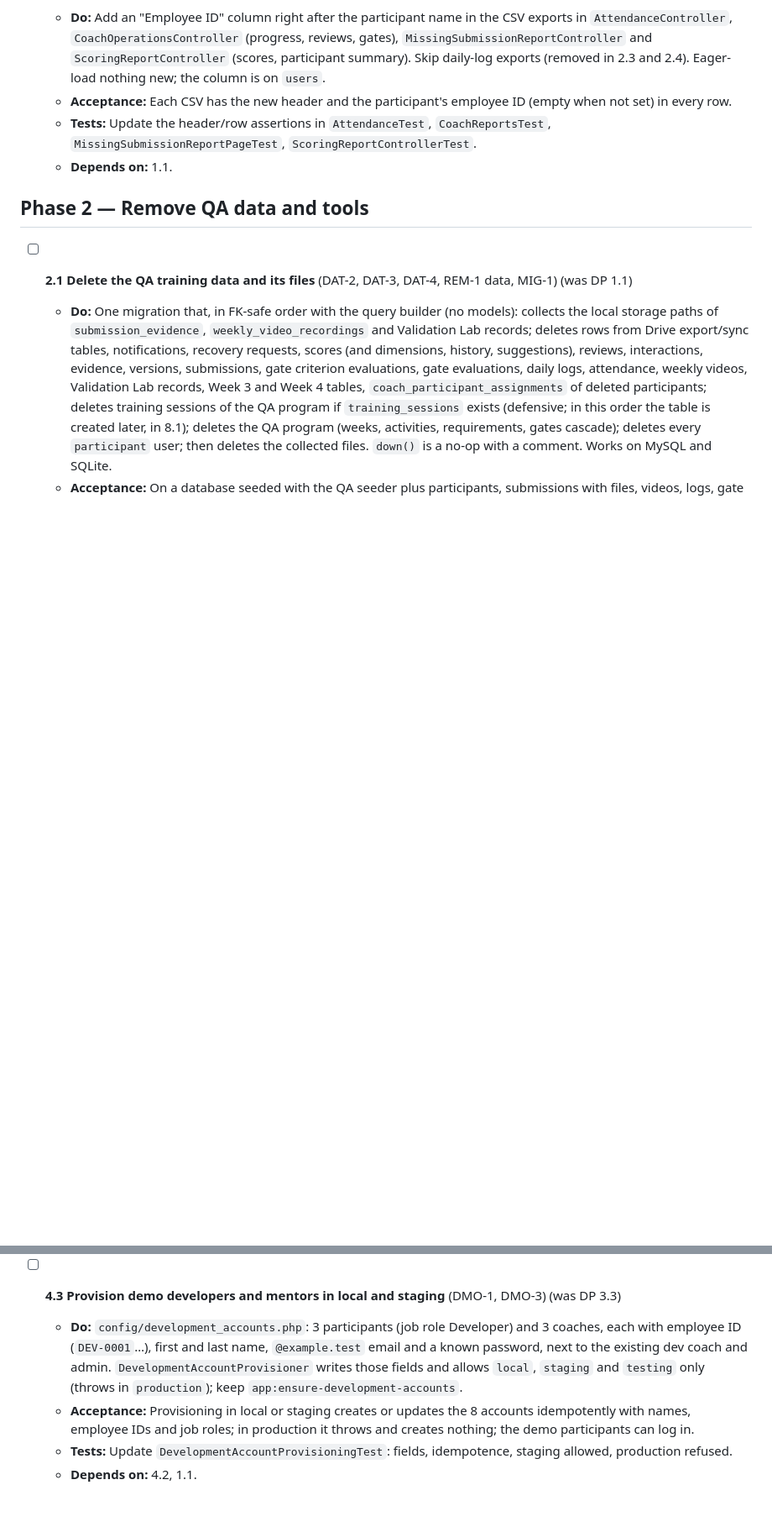
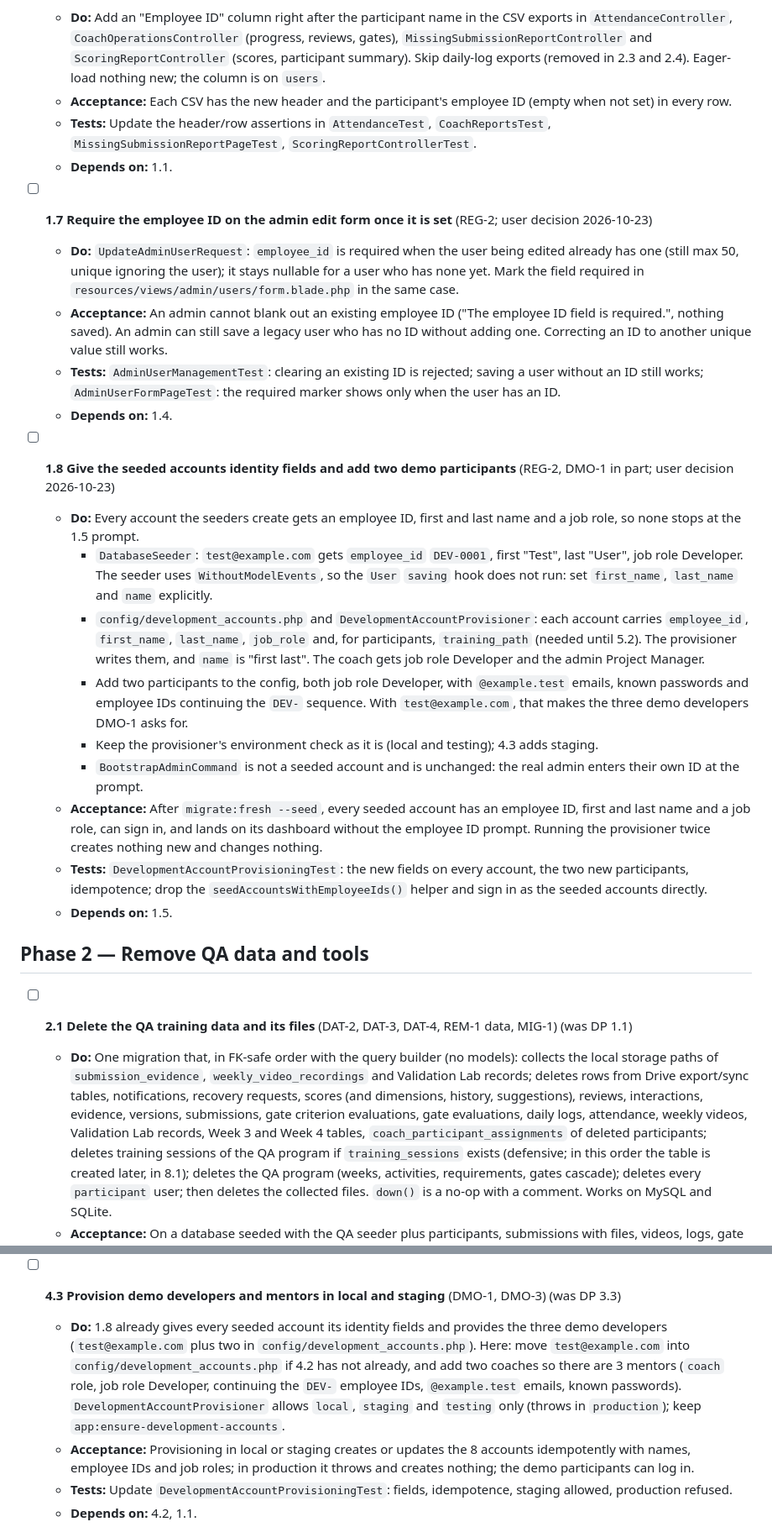
Before and after one commit to jpaldo/dev-training-platform, a Markdown page: docs/plans/developer-program-and-training-sessions.md, 2 parts joined by grey strips. Shown at 84% size. GitHub-like rendering; blank space fills up the shorter version.

Commit message:
Record the Phase 1 open decisions and schedule them as 1.7 and 1.8
Co-Authored-By: Claude Opus 5.5 <noreply@anthropic.com>

```diff
--- a/docs/plans/developer-program-and-training-sessions.md
+++ b/docs/plans/developer-program-and-training-sessions.md
@@ -322,6 +322,23 @@ Enums (`app/Enums`, made with `php artisan make:enum … --string`): `JobRole` (
   - **Tests:** Update the header/row assertions in `AttendanceTest`, `CoachReportsTest`, `MissingSubmissionReportPageTest`, `ScoringReportControllerTest`.
   - **Depends on:** 1.1.
 
+- [ ] **1.7 Require the employee ID on the admin edit form once it is set** (REG-2; user decision 2026-10-23)
+  - **Do:** `UpdateAdminUserRequest`: `employee_id` is required when the user being edited already has one (still max 50, unique ignoring the user); it stays nullable for a user who has none yet. Mark the field required in `resources/views/admin/users/form.blade.php` in the same case.
+  - **Acceptance:** An admin cannot blank out an existing employee ID ("The employee ID field is required.", nothing saved). An admin can still save a legacy user who has no ID without adding one. Correcting an ID to another unique value still works.
+  - **Tests:** `AdminUserManagementTest`: clearing an existing ID is rejected; saving a user without an ID still works; `AdminUserFormPageTest`: the required marker shows only when the user has an ID.
+  - **Depends on:** 1.4.
+
+- [ ] **1.8 Give the seeded accounts identity fields and add two demo participants** (REG-2, DMO-1 in part; user decision 2026-10-23)
+  - **Do:** Every account the seeders create gets an employee ID, first and last name and a job role, so none stops at the 1.5 prompt.
+    - `DatabaseSeeder`: `test@example.com` gets `employee_id` `DEV-0001`, first "Test", last "User", job role Developer. The seeder uses `WithoutModelEvents`, so the `User` `saving` hook does not run: set `first_name`, `last_name` and `name` explicitly.
+    - `config/development_accounts.php` and `DevelopmentAccountProvisioner`: each account carries `employee_id`, `first_name`, `last_name`, `job_role` and, for participants, `training_path` (needed until 5.2). The provisioner writes them, and `name` is "first last". The coach gets job role Developer and the admin Project Manager.
+    - Add two participants to the config, both job role Developer, with `@example.test` emails, known passwords and employee IDs continuing the `DEV-` sequence. With `test@example.com`, that makes the three demo developers DMO-1 asks for.
+    - Keep the provisioner's environment check as it is (local and testing); 4.3 adds staging.
+    - `BootstrapAdminCommand` is not a seeded account and is unchanged: the real admin enters their own ID at the prompt.
+  - **Acceptance:** After `migrate:fresh --seed`, every seeded account has an employee ID, first and last name and a job role, can sign in, and lands on its dashboard without the employee ID prompt. Running the provisioner twice creates nothing new and changes nothing.
+  - **Tests:** `DevelopmentAccountProvisioningTest`: the new fields on every account, the two new participants, idempotence; drop the `seedAccountsWithEmployeeIds()` helper and sign in as the seeded accounts directly.
+  - **Depends on:** 1.5.
+
 ## Phase 2 — Remove QA data and tools
 
 - [ ] **2.1 Delete the QA training data and its files** (DAT-2, DAT-3, DAT-4, REM-1 data, MIG-1) (was DP 1.1)
@@ -418,7 +435,7 @@ Enums (`app/Enums`, made with `php artisan make:enum … --string`): `JobRole` (
   - **Depends on:** 4.1.
 
 - [ ] **4.3 Provision demo developers and mentors in local and staging** (DMO-1, DMO-3) (was DP 3.3)
-  - **Do:** `config/development_accounts.php`: 3 participants (job role Developer) and 3 coaches, each with employee ID (`DEV-0001`…), first and last name, `@example.test` email and a known password, next to the existing dev coach and admin. `DevelopmentAccountProvisioner` writes those fields and allows `local`, `staging` and `testing` only (throws in `production`); keep `app:ensure-development-accounts`.
+  - **Do:** 1.8 already gives every seeded account its identity fields and provides the three demo developers (`test@example.com` plus two in `config/development_accounts.php`). Here: move `test@example.com` into `config/development_accounts.php` if 4.2 has not already, and add two coaches so there are 3 mentors (`coach` role, job role Developer, continuing the `DEV-` employee IDs, `@example.test` emails, known passwords). `DevelopmentAccountProvisioner` allows `local`, `staging` and `testing` only (throws in `production`); keep `app:ensure-development-accounts`.
   - **Acceptance:** Provisioning in local or staging creates or updates the 8 accounts idempotently with names, employee IDs and job roles; in production it throws and creates nothing; the demo participants can log in.
   - **Tests:** Update `DevelopmentAccountProvisioningTest`: fields, idempotence, staging allowed, production refused.
   - **Depends on:** 4.2, 1.1.
```
Also changed, not shown: other parts of docs/plans/developer-program-and-training-sessions.md (+4 -4 lines).
